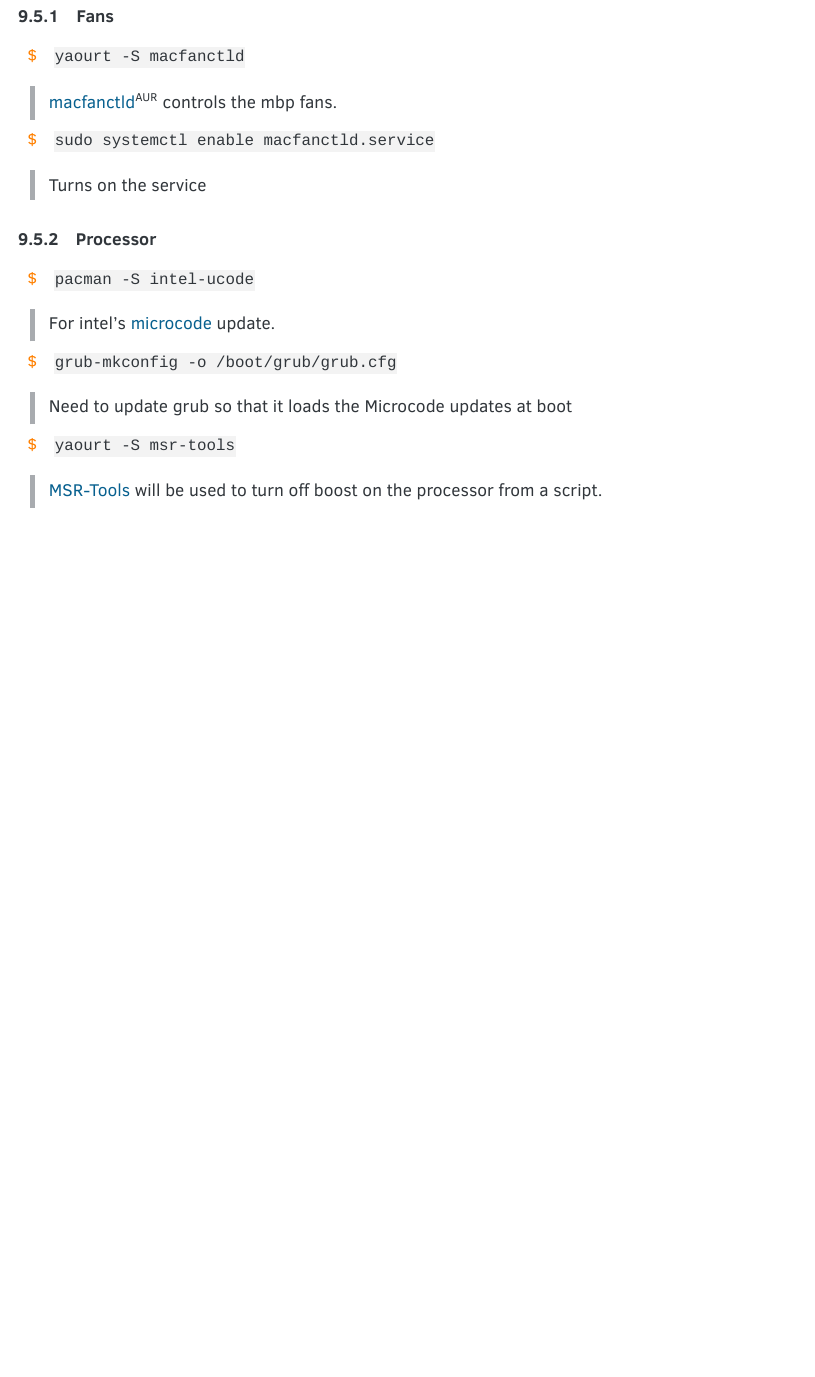
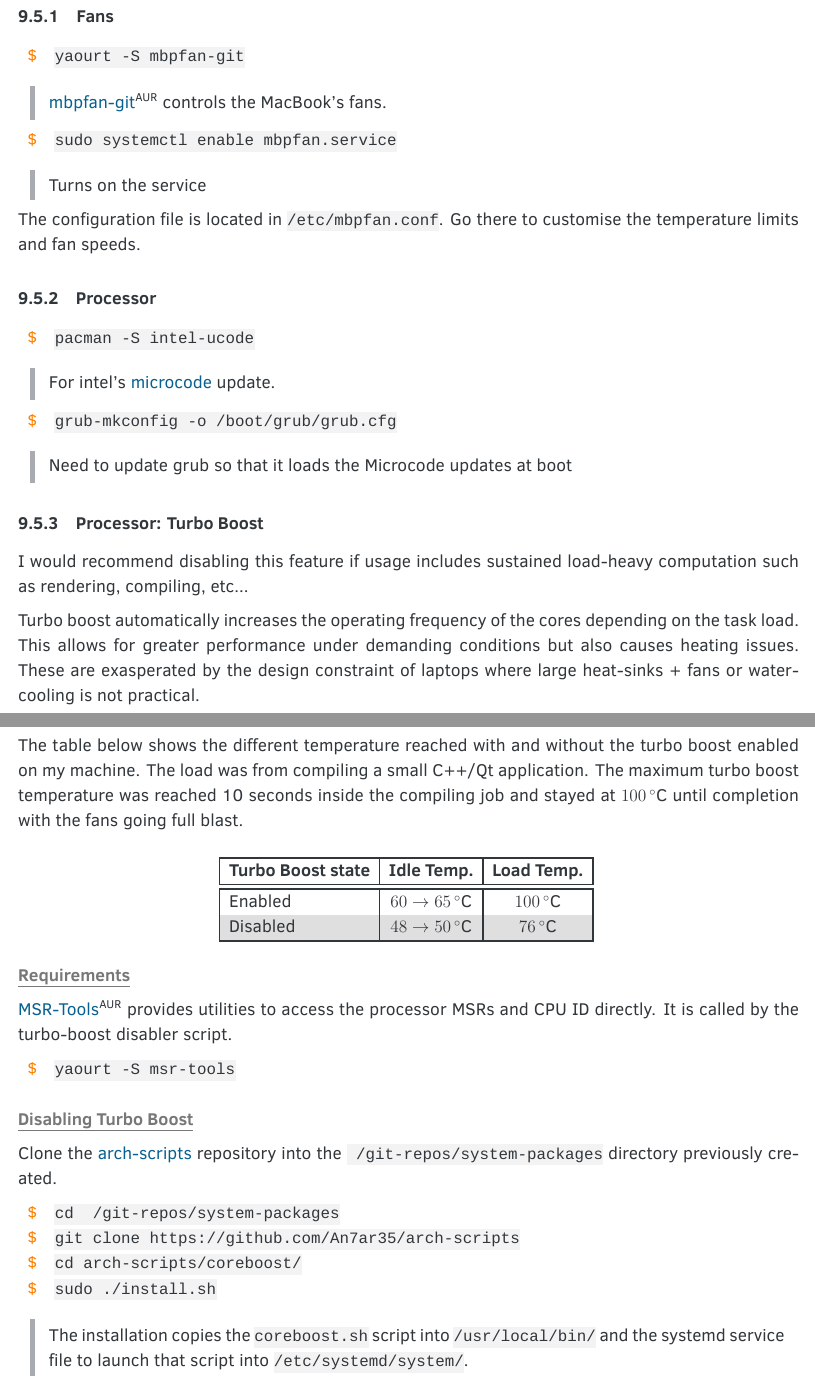
Before and after one commit to An7ar35/guides, a LaTeX document (2017-12 - Arch on MBP2015/master.tex, which reads 2017-12 - Arch on MBP2015/preamble.tex, common/fonts.tex, common/graphics.tex): part of page 12 of 18 before the commit and two parts of pages 12 and 13 of 19 after it, the two joined at a grey line, cut so that both start at the same text, the shorter picture padded with empty space. Compiled offline with XeLaTeX.

Commit message:
Draft "Arch Linux on MPB2015" guide - Some refactoring and "Turbo Boost" section added.

```diff
--- a/2017-12 - Arch on MBP2015/master.tex
+++ b/2017-12 - Arch on MBP2015/master.tex
@@ -11,11 +11,10 @@
 		\includegraphics[width=\paperwidth,height=\paperheight]{img/Burst.pdf}
 	}%
 }
-\setlength{\parindent}{0em}
-\setlength{\parskip}{0.5em}
-\renewcommand{\baselinestretch}{1.2}
+
 
 \begin{document}
+
 \pagecolor{dark}
 \color{white}
 %\BgThispage
@@ -414,10 +412,12 @@
 
 \subsubsection{Fans}
 
-\terminalcmd{yaourt -S macfanctld}
-\block{\href{https://github.com/MikaelStrom/macfanctld}{macfanctld}\textsuperscript{AUR} controls the mbp fans.}
-\terminalcmd{sudo systemctl enable macfanctld.service}
-\block{Turns on the service}
+\terminalcmd{yaourt -S mbpfan-git}
+	\block{\href{https://github.com/dgraziotin/mbpfan}{mbpfan-git}\textsuperscript{AUR} controls the MacBook's fans.}
+\terminalcmd{sudo systemctl enable mbpfan.service}
+	\block{Turns on the service}
+
+The configuration file is located in \code{/etc/mbpfan.conf}. Go there to customise the temperature limits and fan speeds.
 
 \subsubsection{Processor}
 
@@ -425,8 +425,53 @@
 \block{For intel's \href{https://wiki.archlinux.org/index.php/microcode}{microcode} update.}
 \terminalcmd{grub-mkconfig -o /boot/grub/grub.cfg}
 \block{Need to update grub so that it loads the Microcode updates at boot}
+
+\subsubsection{Processor: Turbo Boost}
+
+I would recommend disabling this feature if usage includes sustained load-heavy computation such as rendering, compiling, etc...
+
+Turbo boost automatically increases the operating frequency of the cores depending on the task load. This allows for greater performance under demanding conditions but also causes heating issues. These are exasperated by the design constraint of laptops where large heat-sinks + fans or water-cooling is not practical.
+
+Turning off Intel's CPU turbo boost makes a sizeable difference to temperature\footnote{Odly enough, I found that on my MBP the temperatures reached on OSX are a little worse than on Linux.} both on idle and under load. A cooler processor will also help increase the lifespan of the machine.
+
+The table below shows the different temperature reached with and without the turbo boost enabled on my machine. The load was from compiling a small C++/Qt application.
+The maximum turbo boost temperature was reached 10 seconds inside the compiling job and stayed at $100\,^{\circ}\mathrm{C}$ until completion with the fans going full blast.
+
+\begin{center}
+	\vspace*{1em}
+	\rowcolors{2}{gray!25}{white}
+	\setlength\arrayrulewidth{1pt}
+	\begin{tabular}{|l|c|c|}
+		\rowcolor{white!50}
+		\hline
+		\textbf{Turbo Boost state} & \textbf{Idle Temp.} & \textbf{Load Temp.}\\
+		\hline\hline
+		Enabled & $60\to 65\,^{\circ}\mathrm{C}$ & $100\,^{\circ}\mathrm{C}$\\
+		Disabled &  $48\to 50\,^{\circ}\mathrm{C}$ & $76\,^{\circ}\mathrm{C}$\\
+		\hline
+	\end{tabular}
+	\vspace*{1em}
+\end{center}
+
+\textbf{\textcolor{textgrey}{\underline{Requirements}}}
+
+\href{https://01.org/msr-tools}{MSR-Tools}\textsuperscript{AUR} provides utilities to access the processor MSRs and CPU ID directly. It is called by the turbo-boost disabler script.
+
 \terminalcmd{yaourt -S msr-tools}
-\block{\href{https://01.org/msr-tools}{MSR-Tools} will be used to turn off boost on the processor from a script.}
+
+\vspace*{1em}
+\textbf{\textcolor{textgrey}{\underline{Disabling Turbo Boost}}}
+
+Clone the \href{https://github.com/An7ar35/arch-scripts}{arch-scripts} repository into the \code{~/git-repos/system-packages} directory previously created.
+
+\terminalcmd{cd ~/git-repos/system-packages}
+\terminalcmd{git clone https://github.com/An7ar35/arch-scripts}
+\terminalcmd{cd arch-scripts/coreboost/}
+\terminalcmd{sudo ./install.sh}
+\begin{blocksection}
+	The installation copies the \code{coreboost.sh} script into \code{/usr/local/bin/} and the systemd service file to launch that script into \code{/etc/systemd/system/}.\newline
+	It then enables the service and loads it up. The turbo-boost disabler will be called upon at boot and after resuming suspend automatically.
+\end{blocksection}
 
 \subsubsection{Sound}
 
--- a/2017-12 - Arch on MBP2015/preamble.tex
+++ b/2017-12 - Arch on MBP2015/preamble.tex
@@ -1,10 +1,8 @@
 \documentclass[12pt,a4paper,oneside]{article}
+\usepackage[left=0cm,right=0cm,top=0cm,bottom=0cm,a4paper]{geometry}
 \usepackage{import}
 	\import{../common/}{fonts.tex}
 	\import{../common/}{graphics.tex}
-\usepackage[left=0cm,right=0cm,top=0cm,bottom=0cm,a4paper]{geometry}
-\usepackage[parfill]{parskip}
-\usepackage{epstopdf} %.eps file import
 \usepackage[table,xcdraw,usenames,dvipsnames]{xcolor}
 	\definecolor{code-background}{HTML}{f3f3f3}
 	\definecolor{dark}{HTML}{31363b}
--- a/common/fonts.tex
+++ b/common/fonts.tex
@@ -1,5 +1,9 @@
 % !TeX program = LuaLaTeX
 \usepackage[utf8]{inputenc}
+\usepackage[parfill]{parskip}
+	\setlength{\parindent}{0em}
+	\setlength{\parskip}{0.5em}
+	\renewcommand{\baselinestretch}{1.2}
 \usepackage{fontspec} %Fonts
 	\setmainfont{ClearSans-Regular.ttf}[
 		Path		   = ../common/fonts/clear-sans/,
--- a/common/graphics.tex
+++ b/common/graphics.tex
@@ -1,5 +1,4 @@
 \usepackage{graphicx}
-\graphicspath{
-	{../common/licenses/}
-	{../common/graphics/}
-}
+	\graphicspath{{../common/licenses/}}
+	\graphicspath{{../common/graphics/}}
+\usepackage{epstopdf} %.eps file import
```
Also changed, not shown: 2017-12 - Arch on MBP2015/master.tex (19 more changed lines). Lines whose indentation alone changed are shown as unchanged.
